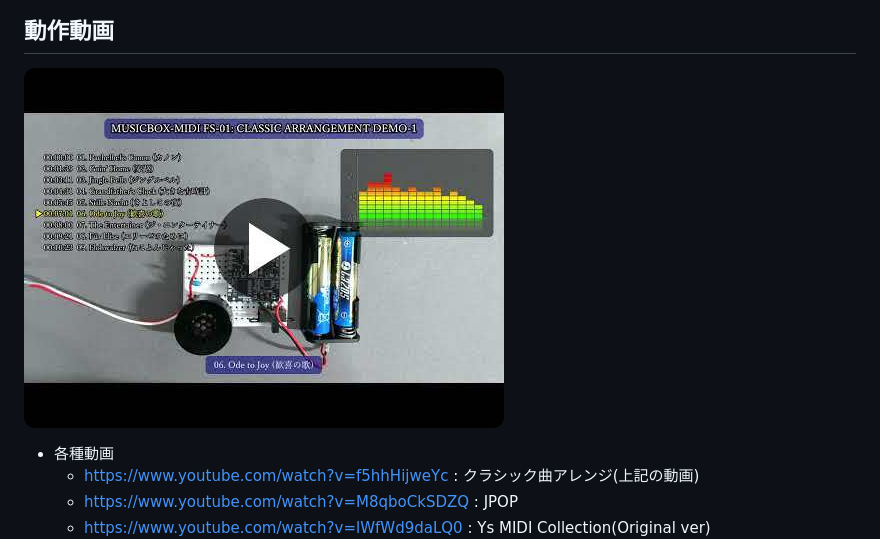
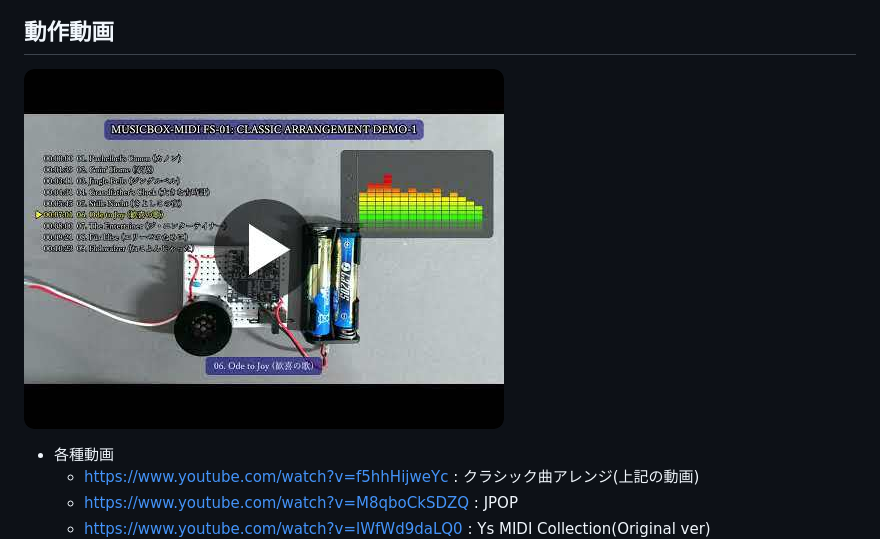
Before and after one commit to hoshimilkali/kits, a Markdown page: fs-01/README.md, the part around the change. Drawn GitHub-style; pictures changed too: fs-01/images/video-r.png (deleted), fs-01/images/video2-r.png (added).

Commit message:
round5

```diff
--- a/fs-01/README.md
+++ b/fs-01/README.md
@@ -13,7 +13,7 @@
 
 <!-- [![動作動画](https://img.youtube.com/vi/f5hhHijweYc/0.jpg)](https://www.youtube.com/watch?v=f5hhHijweYc) -->
 
-[![動作動画(クリックで YouTube を開く)](images/video-r.png)](https://www.youtube.com/watch?v=f5hhHijweYc)
+[![動作動画(クリックで YouTube を開く)](images/video2-r.png)](https://www.youtube.com/watch?v=f5hhHijweYc)
 
 - 各種動画
   - https://www.youtube.com/watch?v=f5hhHijweYc : クラシック曲アレンジ(上記の動画)
```
